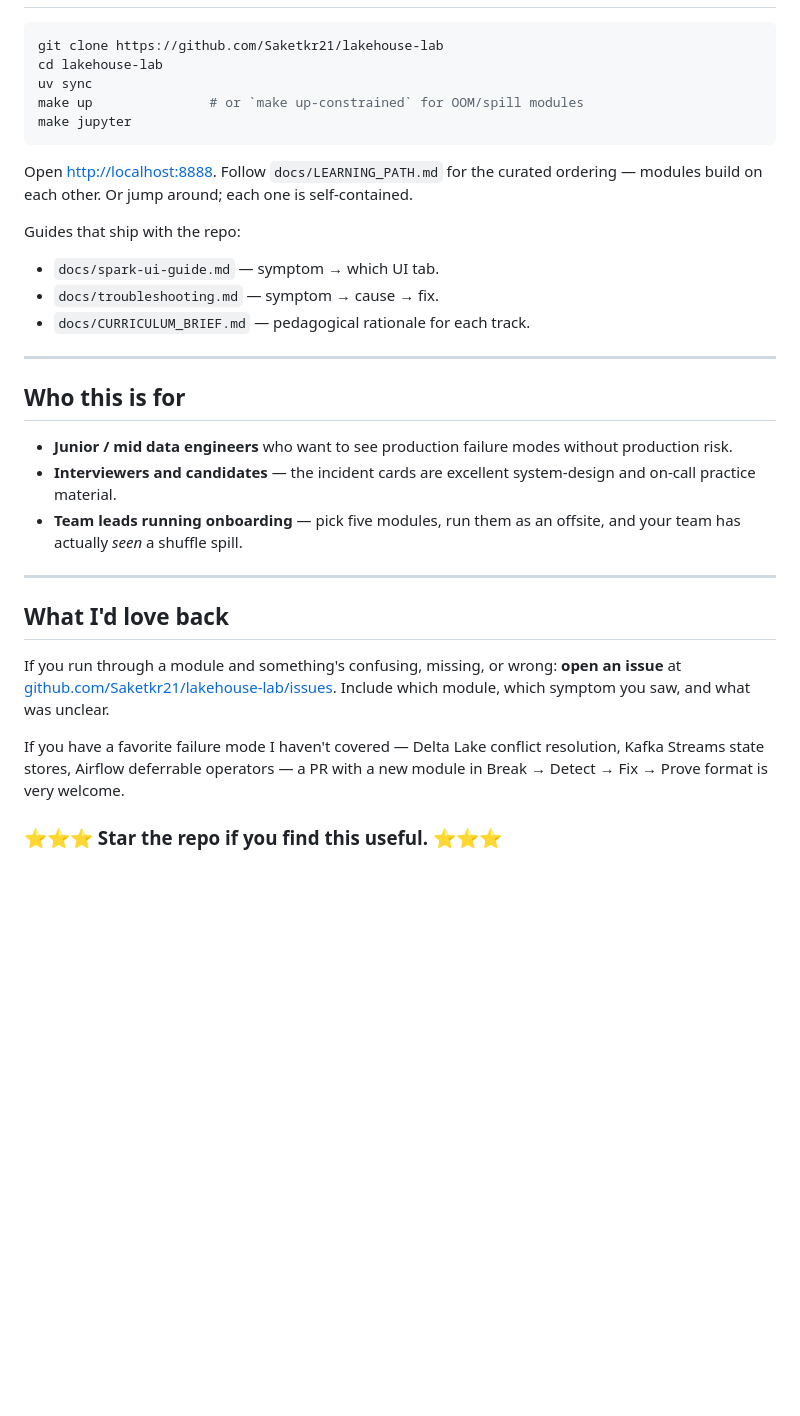
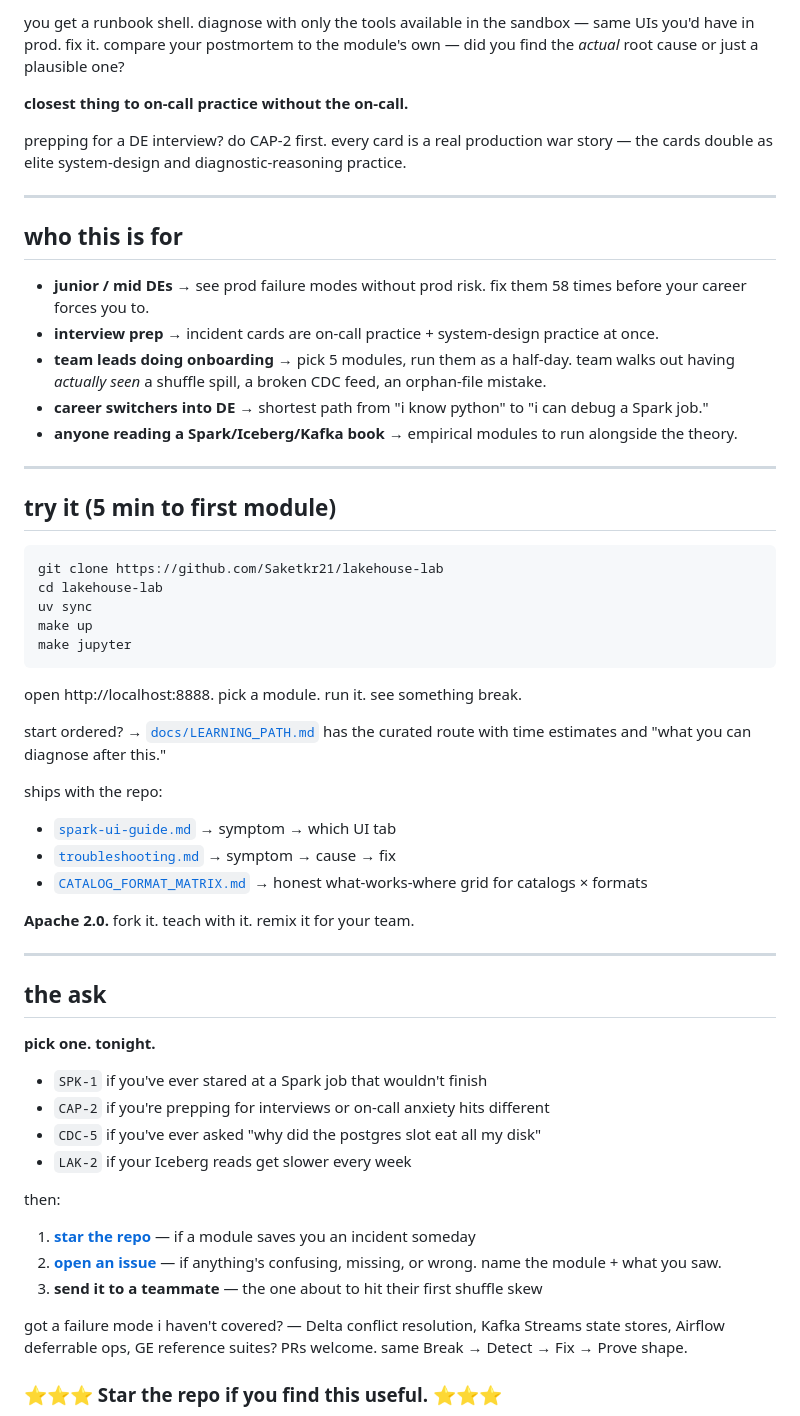
Before and after one commit to Saketkr21/Saketkr21.github.io, a Markdown page: blogs/2026-07-05-lakehouse-lab-launch.md, the part around one of its changes. GitHub-like rendering; blank space fills up the shorter version.

````diff
--- a/blogs/2026-07-05-lakehouse-lab-launch.md
+++ b/blogs/2026-07-05-lakehouse-lab-launch.md
@@ -88,35 +133,61 @@ This is the closest thing I've found to actually practicing on-call without wait
+you get a runbook shell. diagnose with only the tools available in the sandbox — same UIs you'd have in prod. fix it. compare your postmortem to the module's own — did you find the *actual* root cause or just a plausible one?
+
+**closest thing to on-call practice without the on-call.**
+
+prepping for a DE interview? do CAP-2 first. every card is a real production war story — the cards double as elite system-design and diagnostic-reasoning practice.
+
+---
+
+## who this is for
+
+- **junior / mid DEs** → see prod failure modes without prod risk. fix them 58 times before your career forces you to.
+- **interview prep** → incident cards are on-call practice + system-design practice at once.
+- **team leads doing onboarding** → pick 5 modules, run them as a half-day. team walks out having *actually seen* a shuffle spill, a broken CDC feed, an orphan-file mistake.
+- **career switchers into DE** → shortest path from "i know python" to "i can debug a Spark job."
+- **anyone reading a Spark/Iceberg/Kafka book** → empirical modules to run alongside the theory.
+
+---
+
+## try it (5 min to first module)
 
 ```bash
 git clone https://github.com/Saketkr21/lakehouse-lab
 cd lakehouse-lab
 uv sync
-make up               # or `make up-constrained` for OOM/spill modules
+make up
 make jupyter
 ```
 
-Open <http://localhost:8888>. Follow `docs/LEARNING_PATH.md` for the curated ordering — modules build on each other. Or jump around; each one is self-contained.
+open http://localhost:8888. pick a module. run it. see something break.
 
-Guides that ship with the repo:
+start ordered? → [`docs/LEARNING_PATH.md`](https://github.com/Saketkr21/lakehouse-lab/blob/main/docs/LEARNING_PATH.md) has the curated route with time estimates and "what you can diagnose after this."
 
-- `docs/spark-ui-guide.md` — symptom → which UI tab.
-- `docs/troubleshooting.md` — symptom → cause → fix.
-- `docs/CURRICULUM_BRIEF.md` — pedagogical rationale for each track.
+ships with the repo:
+- [`spark-ui-guide.md`](https://github.com/Saketkr21/lakehouse-lab/blob/main/docs/spark-ui-guide.md) → symptom → which UI tab
+- [`troubleshooting.md`](https://github.com/Saketkr21/lakehouse-lab/blob/main/docs/troubleshooting.md) → symptom → cause → fix
+- [`CATALOG_FORMAT_MATRIX.md`](https://github.com/Saketkr21/lakehouse-lab/blob/main/docs/CATALOG_FORMAT_MATRIX.md) → honest what-works-where grid for catalogs × formats
+
+**Apache 2.0.** fork it. teach with it. remix it for your team.
 
 ---
 
-## Who this is for
+## the ask
 
-- **Junior / mid data engineers** who want to see production failure modes without production risk.
-- **Interviewers and candidates** — the incident cards are excellent system-design and on-call practice material.
-- **Team leads running onboarding** — pick five modules, run them as an offsite, and your team has actually *seen* a shuffle spill.
+**pick one. tonight.**
 
----
+- `SPK-1` if you've ever stared at a Spark job that wouldn't finish
+- `CAP-2` if you're prepping for interviews or on-call anxiety hits different
+- `CDC-5` if you've ever asked "why did the postgres slot eat all my disk"
+- `LAK-2` if your Iceberg reads get slower every week
 
-## What I'd love back
+then:
 
-If you run through a module and something's confusing, missing, or wrong: **open an issue** at [github.com/Saketkr21/lakehouse-lab/issues](https://github.com/Saketkr21/lakehouse-lab/issues). Include which module, which symptom you saw, and what was unclear.
+1. **[star the repo](https://github.com/Saketkr21/lakehouse-lab)** — if a module saves you an incident someday
+2. **[open an issue](https://github.com/Saketkr21/lakehouse-lab/issues)** — if anything's confusing, missing, or wrong. name the module + what you saw.
+3. **send it to a teammate** — the one about to hit their first shuffle skew
 
-If you have a favorite failure mode I haven't covered — Delta Lake conflict resolution, Kafka Streams state stores, Airflow deferrable operators — a PR with a new module in Break → Detect → Fix → Prove format is very welcome.
+got a failure mode i haven't covered? — Delta conflict resolution, Kafka Streams state stores, Airflow deferrable ops, GE reference suites? PRs welcome. same Break → Detect → Fix → Prove shape.
+
 
 ### ⭐⭐⭐ Star the repo if you find this useful. ⭐⭐⭐
 <!-- ![Upvote Please](../public/upvote-pls.png) -->
````
Also changed, not shown: other parts of blogs/2026-07-05-lakehouse-lab-launch.md (+90 -43 lines).
